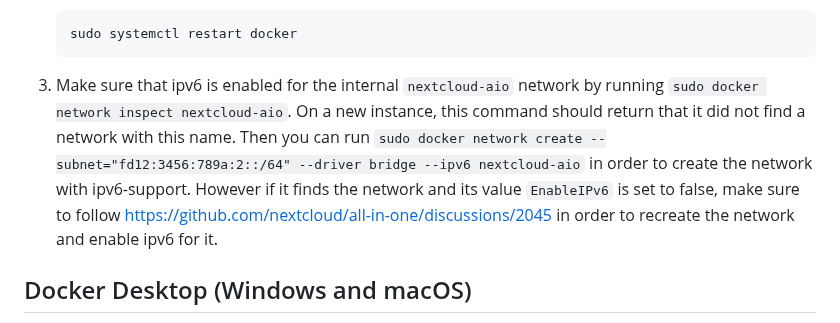
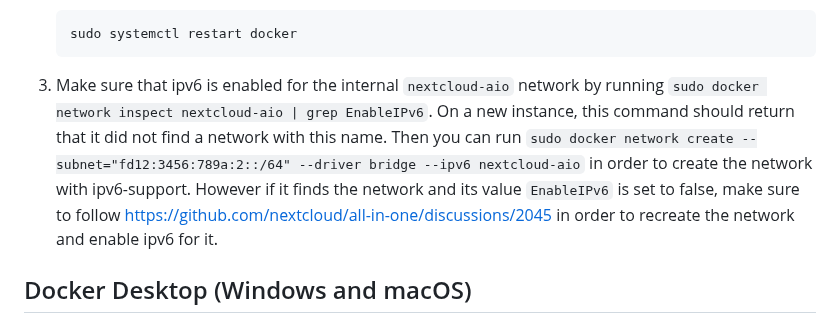
Before and after one commit to nextcloud/all-in-one, a Markdown page: docker-ipv6-support.md, the part around the change. Drawn GitHub-style.

Commit message:
improve detail
Signed-off-by: Simon L <szaimen@e.mail.de>

````diff
--- a/docker-ipv6-support.md
+++ b/docker-ipv6-support.md
@@ -21,7 +21,7 @@ Before you can use IPv6 in Docker containers or swarm services, you need to enab
     ```console
     sudo systemctl restart docker
     ```
-3. Make sure that ipv6 is enabled for the internal `nextcloud-aio` network by running `sudo docker network inspect nextcloud-aio`. On a new instance, this command should return that it did not find a network with this name. Then you can run `sudo docker network create --subnet="fd12:3456:789a:2::/64" --driver bridge --ipv6 nextcloud-aio` in order to create the network with ipv6-support. However if it finds the network and its value `EnableIPv6` is set to false, make sure to follow https://github.com/nextcloud/all-in-one/discussions/2045 in order to recreate the network and enable ipv6 for it.
+3. Make sure that ipv6 is enabled for the internal `nextcloud-aio` network by running `sudo docker network inspect nextcloud-aio | grep EnableIPv6`. On a new instance, this command should return that it did not find a network with this name. Then you can run `sudo docker network create --subnet="fd12:3456:789a:2::/64" --driver bridge --ipv6 nextcloud-aio` in order to create the network with ipv6-support. However if it finds the network and its value `EnableIPv6` is set to false, make sure to follow https://github.com/nextcloud/all-in-one/discussions/2045 in order to recreate the network and enable ipv6 for it.
 
 ## Docker Desktop (Windows and macOS)
 On Windows and macOS which use Docker Desktop, you need to go into the settings, and select `Docker Engine`. There you should see the currently used daemon.json file.
````
